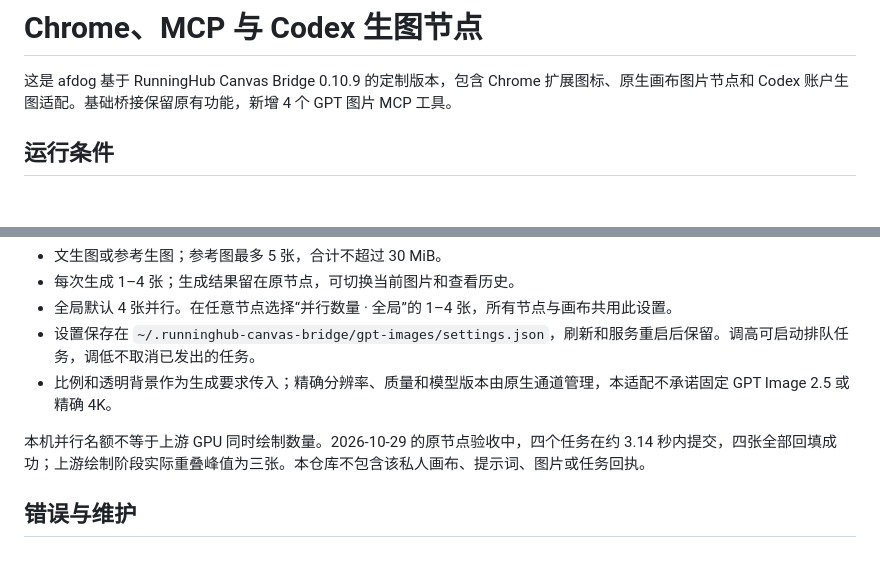
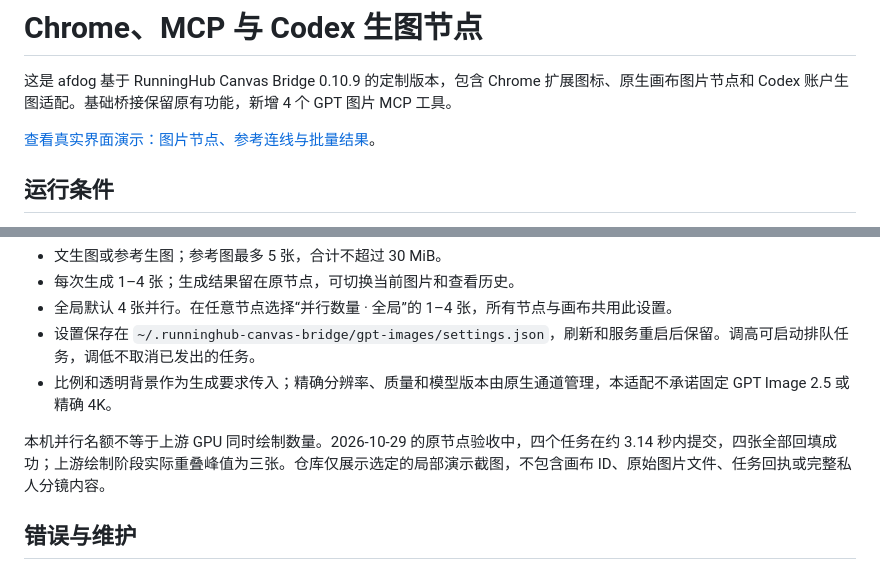
Before and after one commit to afdog/runninghub-canvas-bridge, a Markdown page: docs/CODEX_IMAGE_SETUP.md, 2 parts joined by grey strips. GitHub-like rendering; blank space fills up the shorter version.

```diff
--- a/docs/CODEX_IMAGE_SETUP.md
+++ b/docs/CODEX_IMAGE_SETUP.md
@@ -1,6 +1,8 @@
 # Chrome、MCP 与 Codex 生图节点
 
 这是 afdog 基于 RunningHub Canvas Bridge 0.10.9 的定制版本，包含 Chrome 扩展图标、原生画布图片节点和 Codex 账户生图适配。基础桥接保留原有功能，新增 4 个 GPT 图片 MCP 工具。
+
+[查看真实界面演示：图片节点、参考连线与批量结果](../README.md#界面演示)。
 
 ## 运行条件
 
@@ -63,7 +65,7 @@ node scripts/mcp-call.mjs rh_status
 - 设置保存在 `~/.runninghub-canvas-bridge/gpt-images/settings.json`，刷新和服务重启后保留。调高可启动排队任务，调低不取消已发出的任务。
 - 比例和透明背景作为生成要求传入；精确分辨率、质量和模型版本由原生通道管理，本适配不承诺固定 GPT Image 2.5 或精确 4K。
 
-本机并行名额不等于上游 GPU 同时绘制数量。2026-10-29 的原节点验收中，四个任务在约 3.14 秒内提交，四张全部回填成功；上游绘制阶段实际重叠峰值为三张。本仓库不包含该私人画布、提示词、图片或任务回执。
+本机并行名额不等于上游 GPU 同时绘制数量。2026-10-29 的原节点验收中，四个任务在约 3.14 秒内提交，四张全部回填成功；上游绘制阶段实际重叠峰值为三张。仓库仅展示选定的局部演示截图，不包含画布 ID、原始图片文件、任务回执或完整私人分镜内容。
 
 ## 错误与维护
 
```
Also changed, not shown: README.md (+19 -1 lines), docs/assets/demo/batch-and-concurrency.jpg (added), docs/assets/demo/image-node.jpg (added), docs/assets/demo/reference-connection.jpg (added).
